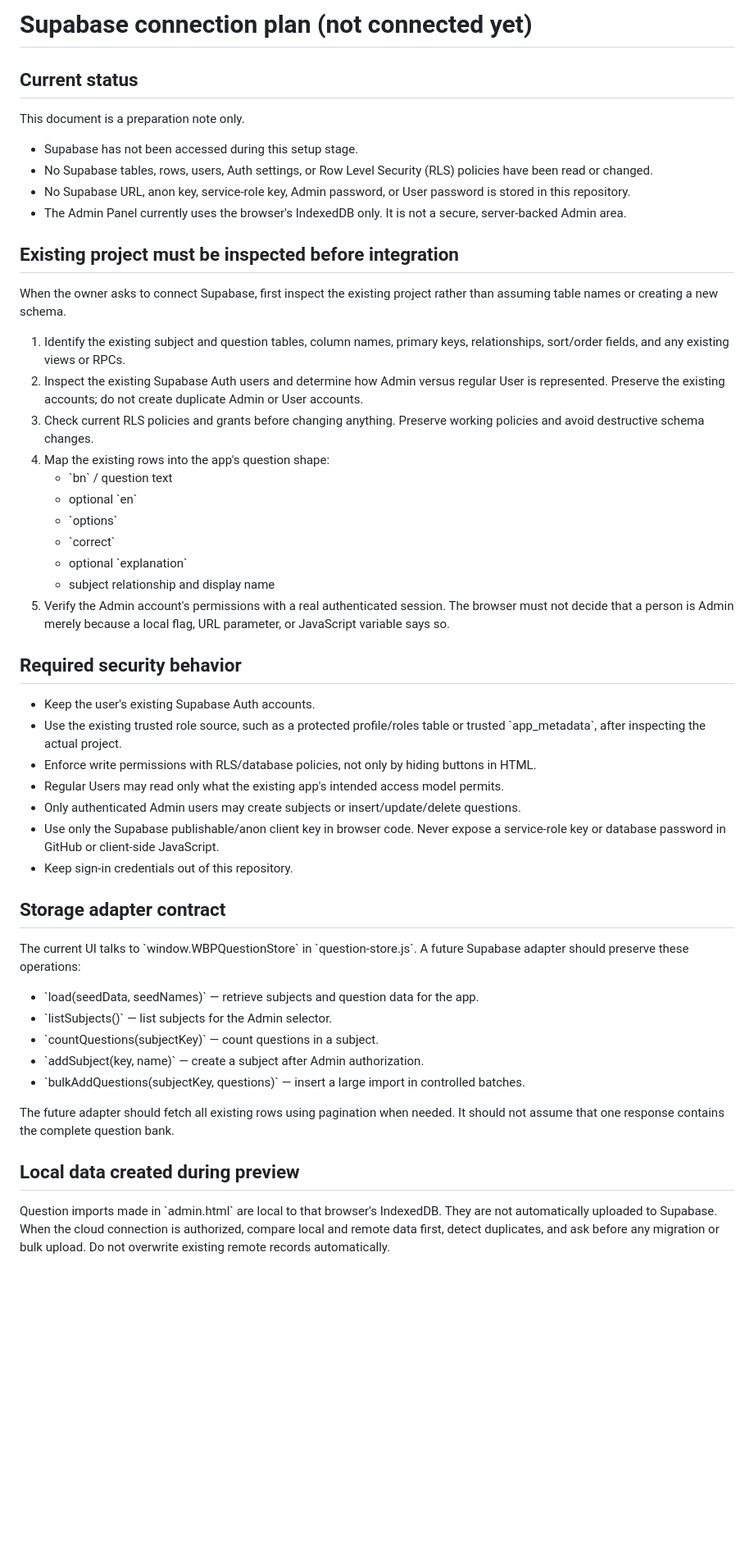
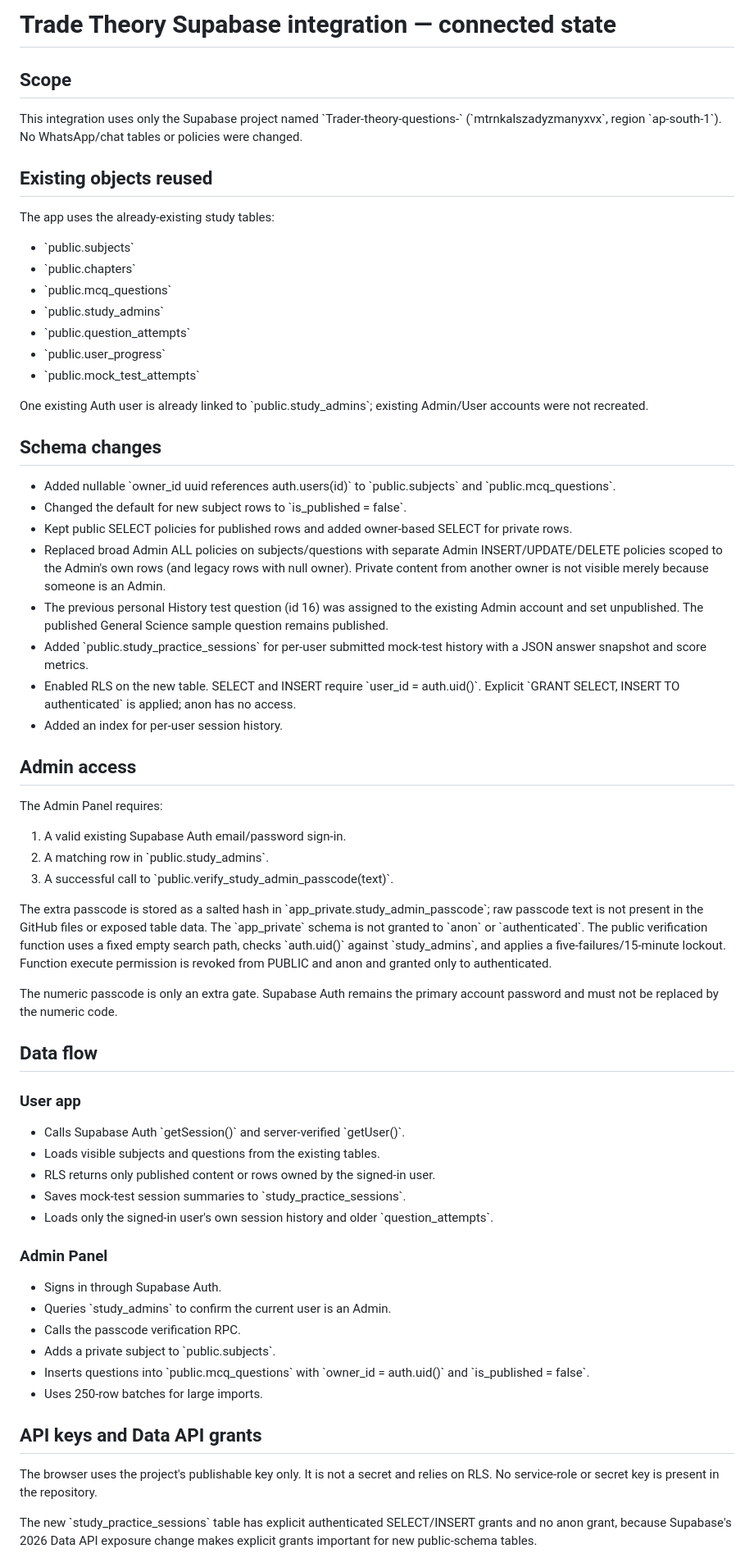
Before and after one commit to mondaljeet126580-bit/Trader-theory-questions-, a Markdown page: SUPABASE_INTEGRATION.md, the part around one of its changes. Shown at 82% size. Rendered like a GitHub page; blank space fills up the shorter version.

Commit message:
Document connected Trade Theory schema and security controls

```diff
--- a/SUPABASE_INTEGRATION.md
+++ b/SUPABASE_INTEGRATION.md
@@ -1,52 +1,64 @@
-# Supabase connection plan (not connected yet)
+# Trade Theory Supabase integration — connected state
 
-## Current status
+## Scope
 
-This document is a preparation note only.
+This integration uses only the Supabase project named \`Trader-theory-questions-\` (\`mtrnkalszadyzmanyxvx\`, region \`ap-south-1\`). No WhatsApp/chat tables or policies were changed.
 
-- Supabase has not been accessed during this setup stage.
-- No Supabase tables, rows, users, Auth settings, or Row Level Security (RLS) policies have been read or changed.
-- No Supabase URL, anon key, service-role key, Admin password, or User password is stored in this repository.
-- The Admin Panel currently uses the browser's IndexedDB only. It is not a secure, server-backed Admin area.
+## Existing objects reused
 
-## Existing project must be inspected before integration
+The app uses the already-existing study tables:
+- \`public.subjects\`
+- \`public.chapters\`
+- \`public.mcq_questions\`
+- \`public.study_admins\`
+- \`public.question_attempts\`
+- \`public.user_progress\`
+- \`public.mock_test_attempts\`
 
-When the owner asks to connect Supabase, first inspect the existing project rather than assuming table names or creating a new schema.
+One existing Auth user is already linked to \`public.study_admins\`; existing Admin/User accounts were not recreated.
 
-1. Identify the existing subject and question tables, column names, primary keys, relationships, sort/order fields, and any existing views or RPCs.
-2. Inspect the existing Supabase Auth users and determine how Admin versus regular User is represented. Preserve the existing accounts; do not create duplicate Admin or User accounts.
-3. Check current RLS policies and grants before changing anything. Preserve working policies and avoid destructive schema changes.
-4. Map the existing rows into the app's question shape:
-   - \`bn\` / question text
-   - optional \`en\`
-   - \`options\`
-   - \`correct\`
-   - optional \`explanation\`
-   - subject relationship and display name
-5. Verify the Admin account's permissions with a real authenticated session. The browser must not decide that a person is Admin merely because a local flag, URL parameter, or JavaScript variable says so.
+## Schema changes
 
-## Required security behavior
+- Added nullable \`owner_id uuid references auth.users(id)\` to \`public.subjects\` and \`public.mcq_questions\`.
+- Changed the default for new subject rows to \`is_published = false\`.
+- Kept public SELECT policies for published rows and added owner-based SELECT for private rows.
+- Replaced broad Admin ALL policies on subjects/questions with separate Admin INSERT/UPDATE/DELETE policies scoped to the Admin's own rows (and legacy rows with null owner). Private content from another owner is not visible merely because someone is an Admin.
+- The previous personal History test question (id 16) was assigned to the existing Admin account and set unpublished. The published General Science sample question remains published.
+- Added \`public.study_practice_sessions\` for per-user submitted mock-test history with a JSON answer snapshot and score metrics.
+- Enabled RLS on the new table. SELECT and INSERT require \`user_id = auth.uid()\`. Explicit \`GRANT SELECT, INSERT TO authenticated\` is applied; anon has no access.
+- Added an index for per-user session history.
 
-- Keep the user's existing Supabase Auth accounts.
-- Use the existing trusted role source, such as a protected profile/roles table or trusted \`app_metadata\`, after inspecting the actual project.
-- Enforce write permissions with RLS/database policies, not only by hiding buttons in HTML.
-- Regular Users may read only what the existing app's intended access model permits.
-- Only authenticated Admin users may create subjects or insert/update/delete questions.
-- Use only the Supabase publishable/anon client key in browser code. Never expose a service-role key or database password in GitHub or client-side JavaScript.
-- Keep sign-in credentials out of this repository.
+## Admin access
 
-## Storage adapter contract
+The Admin Panel requires:
+1. A valid existing Supabase Auth email/password sign-in.
+2. A matching row in \`public.study_admins\`.
+3. A successful call to \`public.verify_study_admin_passcode(text)\`.
 
-The current UI talks to \`window.WBPQuestionStore\` in \`question-store.js\`. A future Supabase adapter should preserve these operations:
+The extra passcode is stored as a salted hash in \`app_private.study_admin_passcode\`; raw passcode text is not present in the GitHub files or exposed table data. The \`app_private\` schema is not granted to \`anon\` or \`authenticated\`. The public verification function uses a fixed empty search path, checks \`auth.uid()\` against \`study_admins\`, and applies a five-failures/15-minute lockout. Function execute permission is revoked from PUBLIC and anon and granted only to authenticated.
 
-- \`load(seedData, seedNames)\` — retrieve subjects and question data for the app.
-- \`listSubjects()\` — list subjects for the Admin selector.
-- \`countQuestions(subjectKey)\` — count questions in a subject.
-- \`addSubject(key, name)\` — create a subject after Admin authorization.
-- \`bulkAddQuestions(subjectKey, questions)\` — insert a large import in controlled batches.
+The numeric passcode is only an extra gate. Supabase Auth remains the primary account password and must not be replaced by the numeric code.
 
-The future adapter should fetch all existing rows using pagination when needed. It should not assume that one response contains the complete question bank.
+## Data flow
 
-## Local data created during preview
+### User app
+- Calls Supabase Auth \`getSession()\` and server-verified \`getUser()\`.
+- Loads visible subjects and questions from the existing tables.
+- RLS returns only published content or rows owned by the signed-in user.
+- Saves mock-test session summaries to \`study_practice_sessions\`.
+- Loads only the signed-in user's own session history and older \`question_attempts\`.
 
-Question imports made in \`admin.html\` are local to that browser's IndexedDB. They are not automatically uploaded to Supabase. When the cloud connection is authorized, compare local and remote data first, detect duplicates, and ask before any migration or bulk upload. Do not overwrite existing remote records automatically.
+### Admin Panel
+- Signs in through Supabase Auth.
+- Queries \`study_admins\` to confirm the current user is an Admin.
+- Calls the passcode verification RPC.
+- Adds a private subject to \`public.subjects\`.
+- Inserts questions into \`public.mcq_questions\` with \`owner_id = auth.uid()\` and \`is_published = false\`.
+- Uses 250-row batches for large imports.
+
+## API keys and Data API grants
+
+The browser uses the project's publishable key only. It is not a secret and relies on RLS. No service-role or secret key is present in the repository.
+
+The new \`study_practice_sessions\` table has explicit authenticated SELECT/INSERT grants and no anon grant, because Supabase's 2026 Data API exposure change makes explicit grants important for new public-schema tables.
+
```
Also changed, not shown: other parts of SUPABASE_INTEGRATION.md (+14 -0 lines).
